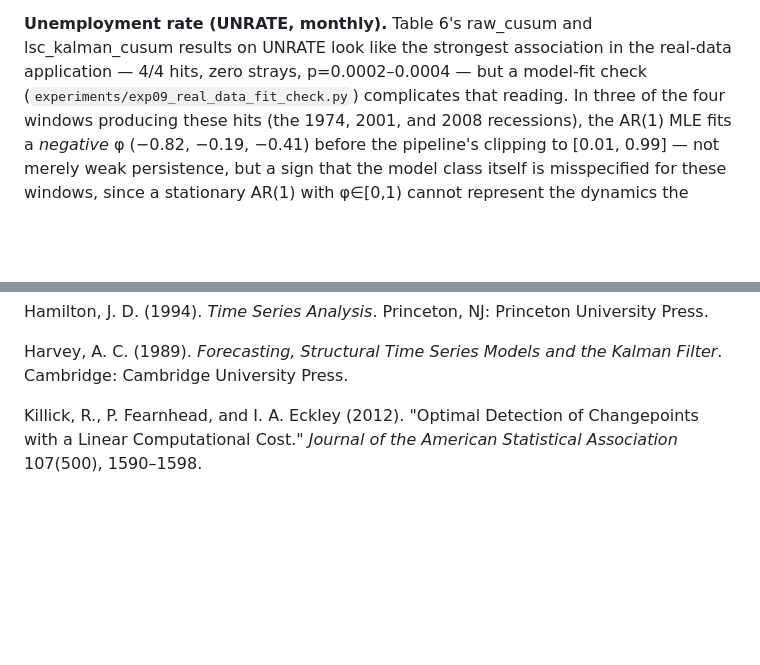
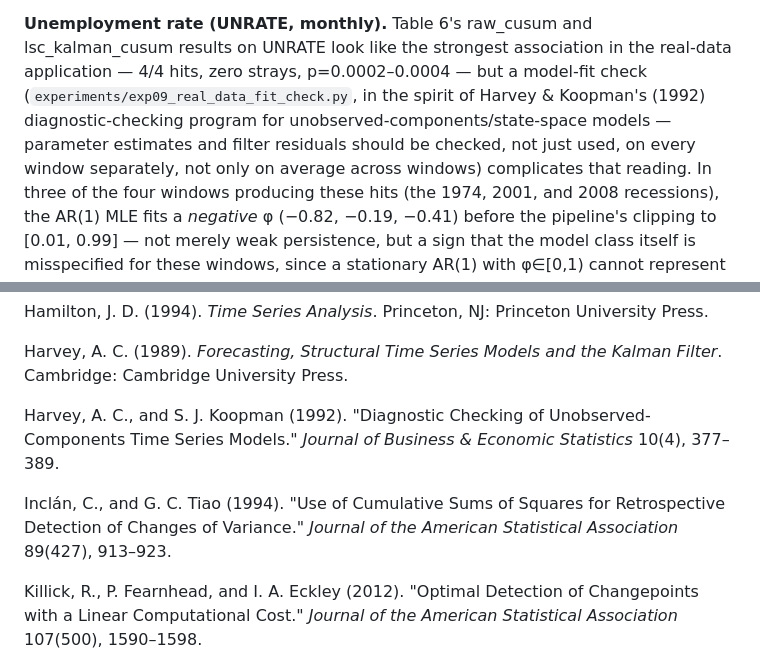
Before and after one commit to 789wethan-wq/lsc, a Markdown page: PAPER_DRAFT.md, 2 parts joined by grey strips. Rendered like a GitHub page; blank space fills up the shorter version.

```diff
--- a/PAPER_DRAFT.md
+++ b/PAPER_DRAFT.md
@@ -1637,7 +1651,11 @@ alarm.)
 **Unemployment rate (UNRATE, monthly).** Table 6's raw_cusum and
 lsc_kalman_cusum results on UNRATE look like the strongest association
 in the real-data application — 4/4 hits, zero strays, p=0.0002–0.0004
-— but a model-fit check (`experiments/exp09_real_data_fit_check.py`)
+— but a model-fit check (`experiments/exp09_real_data_fit_check.py`,
+in the spirit of Harvey & Koopman's (1992) diagnostic-checking
+program for unobserved-components/state-space models — parameter
+estimates and filter residuals should be checked, not just used, on
+every window separately, not only on average across windows)
 complicates that reading. In three of the four windows producing these
 hits (the 1974, 2001, and 2008 recessions), the AR(1) MLE fits a
 *negative* φ (−0.82, −0.19, −0.41) before the pipeline's clipping to
@@ -1910,6 +1943,14 @@ University Press.
 
 Harvey, A. C. (1989). *Forecasting, Structural Time Series Models and
 the Kalman Filter*. Cambridge: Cambridge University Press.
+
+Harvey, A. C., and S. J. Koopman (1992). "Diagnostic Checking of
+Unobserved-Components Time Series Models." *Journal of Business &
+Economic Statistics* 10(4), 377–389.
+
+Inclán, C., and G. C. Tiao (1994). "Use of Cumulative Sums of Squares
+for Retrospective Detection of Changes of Variance." *Journal of the
+American Statistical Association* 89(427), 913–923.
 
 Killick, R., P. Fearnhead, and I. A. Eckley (2012). "Optimal Detection
 of Changepoints with a Linear Computational Cost." *Journal of the
```
Also changed, not shown: other parts of PAPER_DRAFT.md (+31 -2 lines), experiments/CHANGELOG.md (+32 -0 lines).
